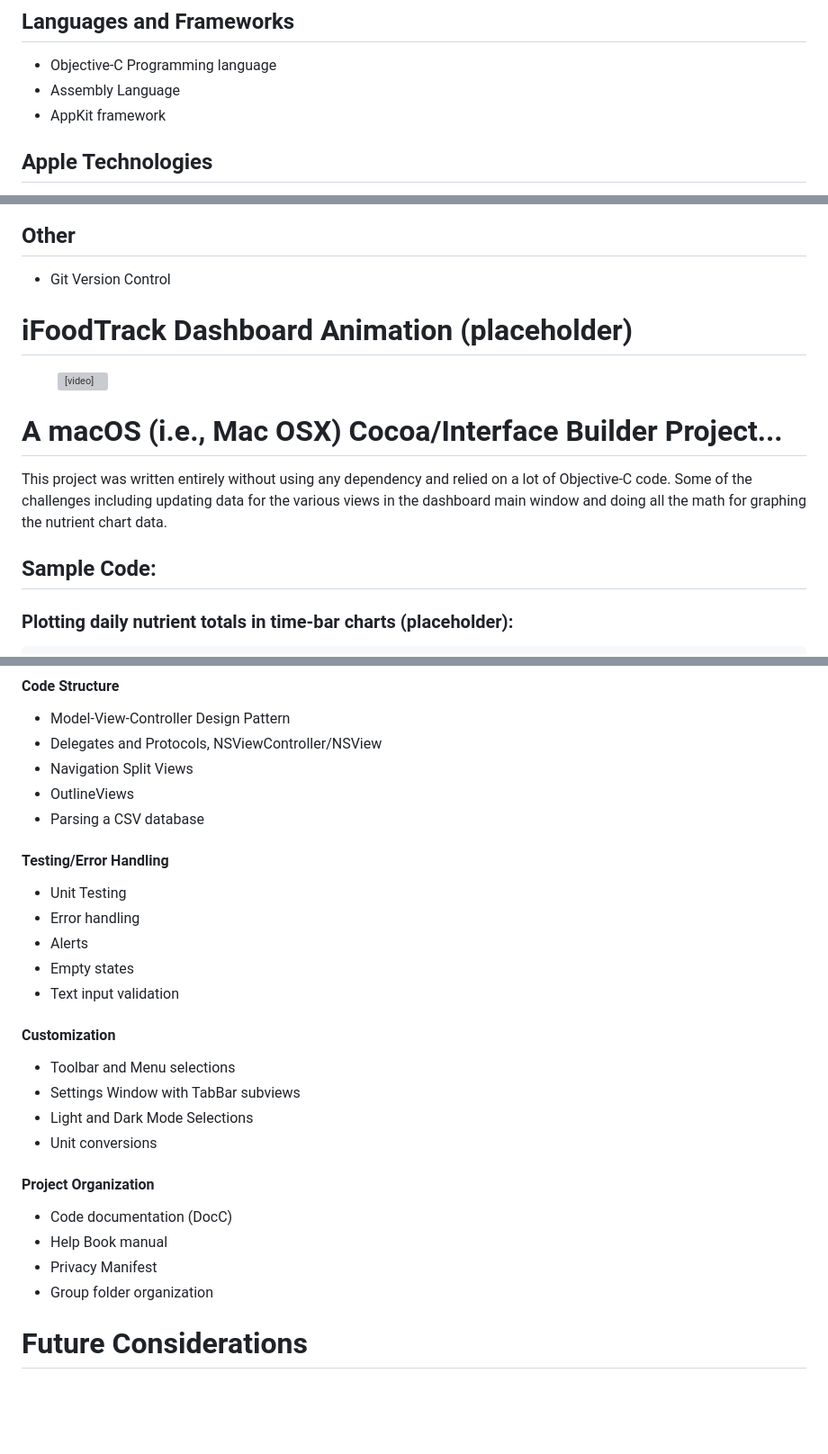
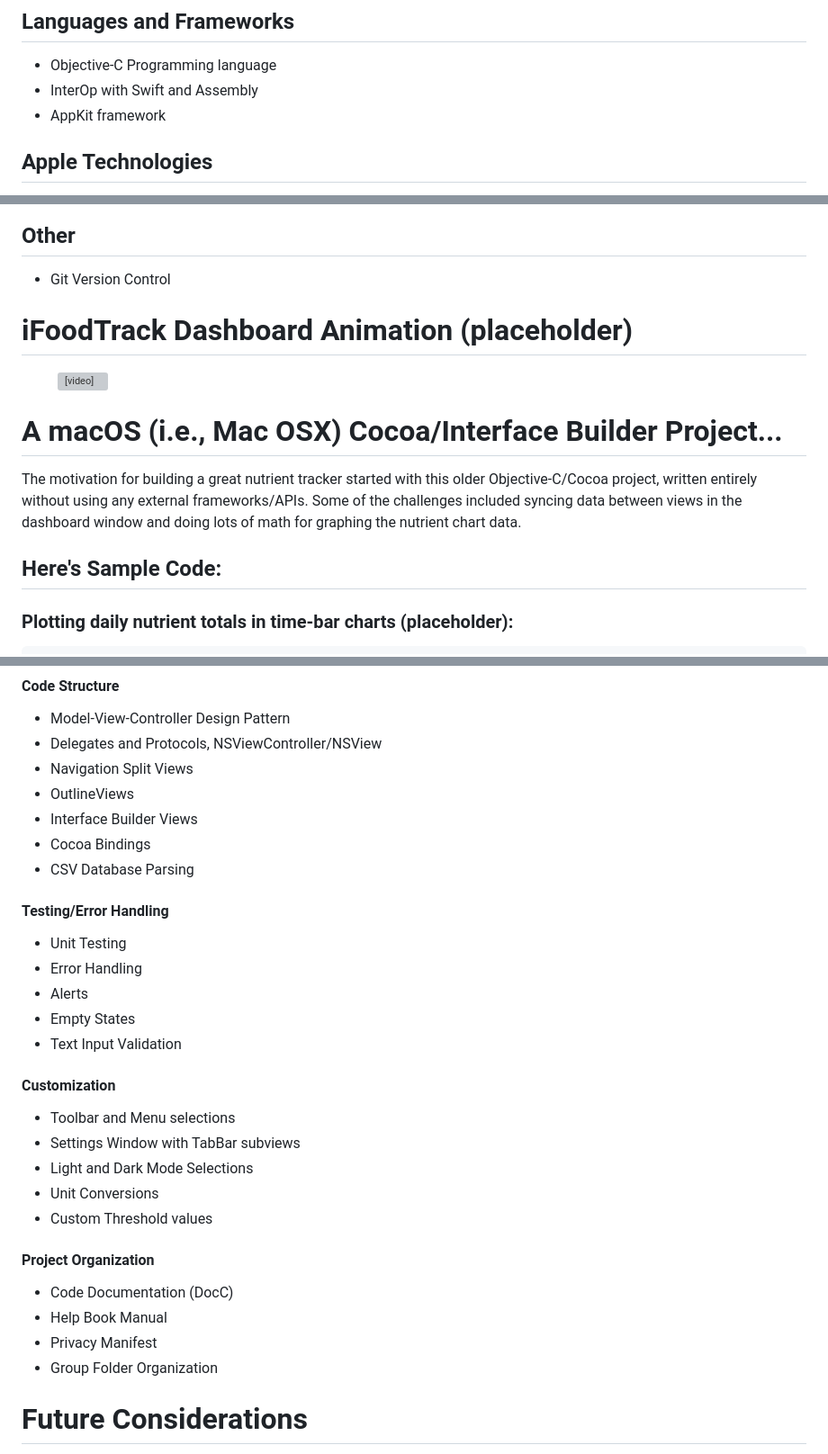
Before and after one commit to FrankBot1000/iFoodTrackDashboard, a Markdown page: README.md, 3 parts joined by grey strips. Shown at 90% size. Drawn GitHub-style; blank space fills up the shorter version; grey boxes are pictures that could not be loaded.

Commit message:
In README.md, update text for the various sections.

````diff
--- a/README.md
+++ b/README.md
@@ -11,7 +11,7 @@ The App also can save/open food diary and favorites files, and export data in cs
 # Technologies Used
 ## Languages and Frameworks
 * Objective-C Programming language
-* Assembly Language
+* InterOp with Swift and Assembly
 * AppKit framework
 
 ## Apple Technologies
@@ -24,6 +24,7 @@ The App also can save/open food diary and favorites files, and export data in cs
 ## Other
 * Git Version Control
 <br></br>
+
 
 # iFoodTrack Dashboard Animation (placeholder)
 <figure>
@@ -38,10 +39,11 @@ The App also can save/open food diary and favorites files, and export data in cs
 </figure>
 
 # A macOS (i.e., Mac OSX) Cocoa/Interface Builder Project...
-This project was written entirely without using any dependency and relied on a lot of Objective-C code. Some of the challenges including updating data for the various views in the dashboard main window and doing all the math for graphing the nutrient chart data.
+The motivation for building a great nutrient tracker started with this older Objective-C/Cocoa project, written entirely without using any external frameworks/APIs. Some of the challenges included syncing data between views in the dashboard window and doing lots of math for graphing the nutrient chart data.
 <br></br>
 
-## Sample Code:
+
+## Here's Sample Code:
 ### Plotting daily nutrient totals in time-bar charts (placeholder):
 ```swift
 /// Will draw nutrient-specific nutrient total value per date bar of bar graph.
@@ -195,26 +179,29 @@ This project was written entirely without using any dependency and relied on a l
 * Delegates and Protocols, NSViewController/NSView
 * Navigation Split Views
 * OutlineViews
-* Parsing a CSV database
+* Interface Builder Views
+* Cocoa Bindings
+* CSV Database Parsing
 
 #### Testing/Error Handling
 * Unit Testing
-* Error handling
+* Error Handling
 * Alerts
-* Empty states
-* Text input validation
+* Empty States
+* Text Input Validation
 
 #### Customization
 * Toolbar and Menu selections
 * Settings Window with TabBar subviews
 * Light and Dark Mode Selections
-* Unit conversions
+* Unit Conversions
+* Custom Threshold values
 
 #### Project Organization
-* Code documentation (DocC)
-* Help Book manual
+* Code Documentation (DocC)
+* Help Book Manual
 * Privacy Manifest
-* Group folder organization
+* Group Folder Organization
 
 
 # Future Considerations
````
Also changed, not shown: other parts of README.md (+7 -25 lines).
